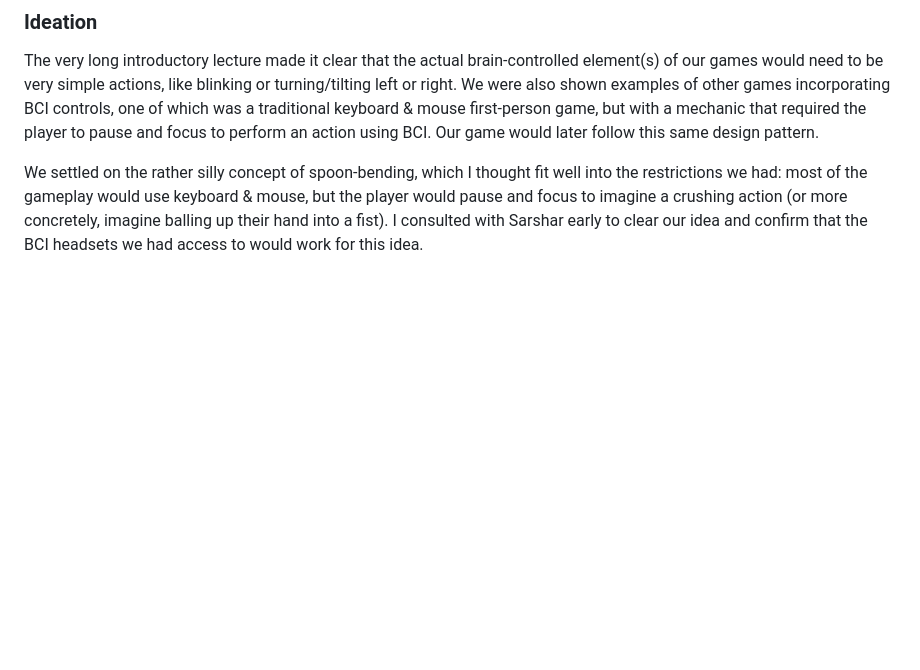
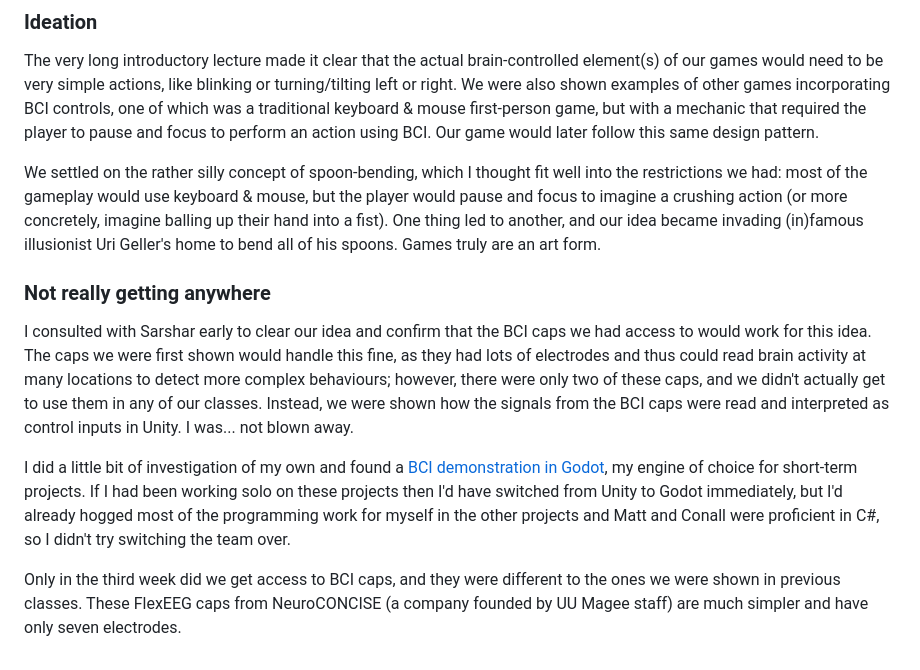
Before and after one commit to memequester/memequester.github.io, a Markdown page: src/blogs/contemporary.md, the part around the change. Drawn GitHub-style; blank space fills up the shorter version.

```diff
--- a/src/blogs/contemporary.md
+++ b/src/blogs/contemporary.md
@@ -64,4 +64,11 @@ The last contemporary tech project was on brain-computer interfaces. I was immed
 ### Ideation
 The very long introductory lecture made it clear that the actual brain-controlled element(s) of our games would need to be very simple actions, like blinking or turning/tilting left or right. We were also shown examples of other games incorporating BCI controls, one of which was a traditional keyboard & mouse first-person game, but with a mechanic that required the player to pause and focus to perform an action using BCI. Our game would later follow this same design pattern.
 
-We settled on the rather silly concept of spoon-bending, which I thought fit well into the restrictions we had: most of the gameplay would use keyboard & mouse, but the player would pause and focus to imagine a crushing action (or more concretely, imagine balling up their hand into a fist). I consulted with Sarshar early to clear our idea and confirm that the BCI headsets we had access to would work for this idea.
+We settled on the rather silly concept of spoon-bending, which I thought fit well into the restrictions we had: most of the gameplay would use keyboard & mouse, but the player would pause and focus to imagine a crushing action (or more concretely, imagine balling up their hand into a fist). One thing led to another, and our idea became invading (in)famous illusionist Uri Geller's home to bend all of his spoons. Games truly are an art form.
+
+### Not really getting anywhere
+I consulted with Sarshar early to clear our idea and confirm that the BCI caps we had access to would work for this idea. The caps we were first shown would handle this fine, as they had lots of electrodes and thus could read brain activity at many locations to detect more complex behaviours; however, there were only two of these caps, and we didn't actually get to use them in any of our classes. Instead, we were shown how the signals from the BCI caps were read and interpreted as control inputs in Unity. I was... not blown away.
+
+I did a little bit of investigation of my own and found a [BCI demonstration in Godot](https://medium.com/@nerveinvader/controlling-godot-with-brainwaves-in-less-than-100-lines-of-code-4465982a21eb), my engine of choice for short-term projects. If I had been working solo on these projects then I'd have switched from Unity to Godot immediately, but I'd already hogged most of the programming work for myself in the other projects and Matt and Conall were proficient in C#, so I didn't try switching the team over.
+
+Only in the third week did we get access to BCI caps, and they were different to the ones we were shown in previous classes. These FlexEEG caps from NeuroCONCISE (a company founded by UU Magee staff) are much simpler and have only seven electrodes.
```
